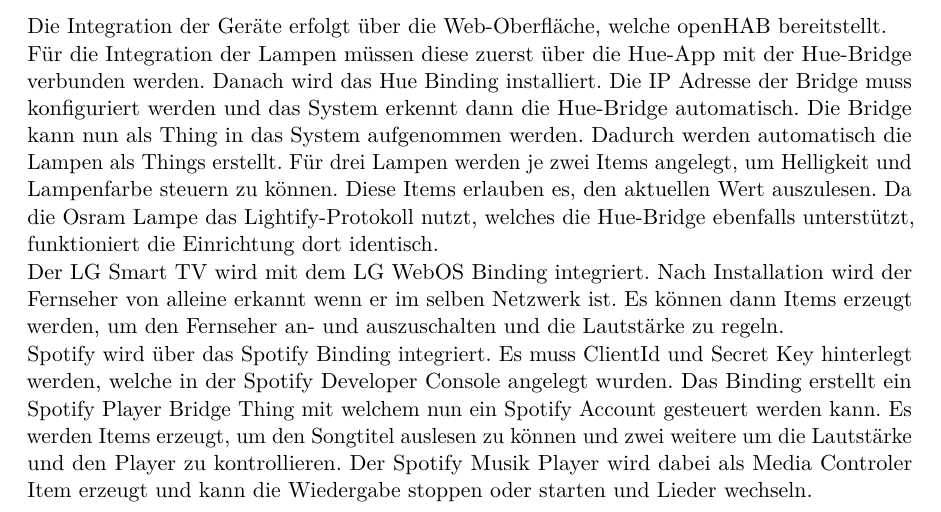
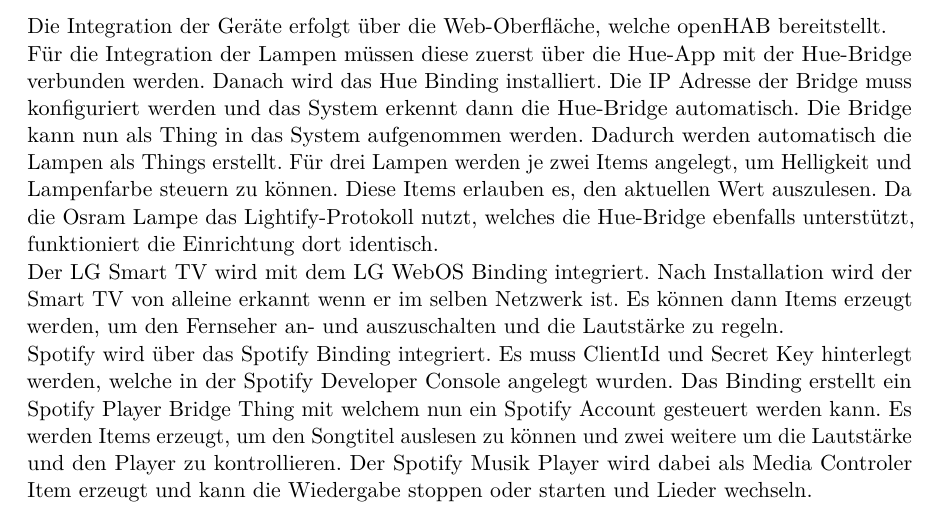
Before and after one commit to LukasKiederle/seminar-sa-ws19-20, a LaTeX thesis (vorlage-seminararbeiten-tex/thesis.tex, which reads vorlage-seminararbeiten-tex/chapters.tex): part of page 16 of 26, cut so that both start at the same text. Compiled offline with pdfLaTeX; a missing bibliography style is replaced by a similar one.

Commit message:
txs auto checkin

```diff
--- a/vorlage-seminararbeiten-tex/chapters.tex
+++ b/vorlage-seminararbeiten-tex/chapters.tex
@@ -327,7 +327,7 @@
 
 		Für die Integration der Lampen müssen diese zuerst über die Hue-App mit der Hue-Bridge verbunden werden. Danach wird das Hue Binding installiert. Die IP Adresse der Bridge  muss konfiguriert werden und das System erkennt dann die Hue-Bridge automatisch. Die Bridge kann nun als Thing in das System aufgenommen werden. Dadurch werden automatisch die Lampen als Things erstellt. Für drei Lampen werden je zwei Items angelegt, um Helligkeit und Lampenfarbe steuern zu können. Diese Items erlauben es, den aktuellen Wert auszulesen. Da die Osram Lampe das Lightify-Protokoll nutzt, welches die Hue-Bridge ebenfalls unterstützt, funktioniert die Einrichtung dort identisch.
 
-		Der LG Smart TV wird mit dem LG WebOS Binding integriert. Nach Installation wird der Fernseher von alleine erkannt wenn er im selben Netzwerk ist. Es können dann Items erzeugt werden, um den Fernseher an- und auszuschalten und die Lautstärke zu regeln.
+		Der LG Smart TV wird mit dem LG WebOS Binding integriert. Nach Installation wird der Smart TV von alleine erkannt wenn er im selben Netzwerk ist. Es können dann Items erzeugt werden, um den Fernseher an- und auszuschalten und die Lautstärke zu regeln.
 
 		Spotify wird über das Spotify Binding integriert. Es muss ClientId und Secret Key hinterlegt werden, welche in der Spotify Developer Console angelegt wurden. Das Binding erstellt ein Spotify Player Bridge Thing mit welchem nun ein Spotify Account gesteuert werden kann. Es werden Items erzeugt, um den Songtitel auslesen zu können und zwei weitere um die Lautstärke und den Player zu kontrollieren. Der Spotify Musik Player wird dabei als Media Controler Item erzeugt und kann die Wiedergabe stoppen oder starten und Lieder wechseln.
 
```
